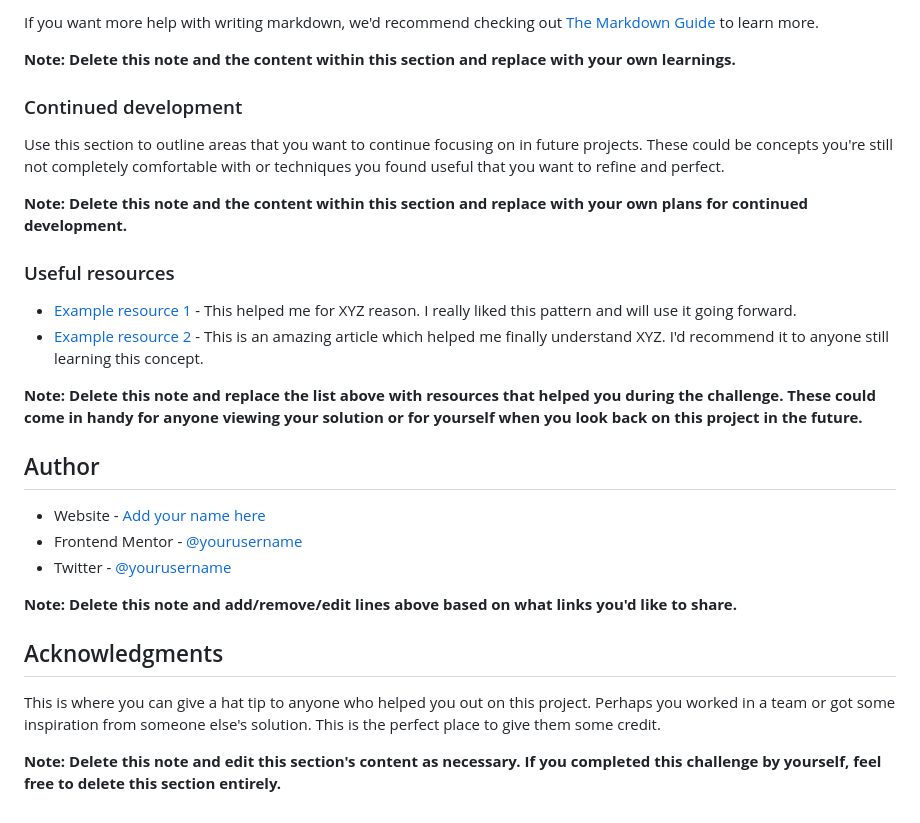
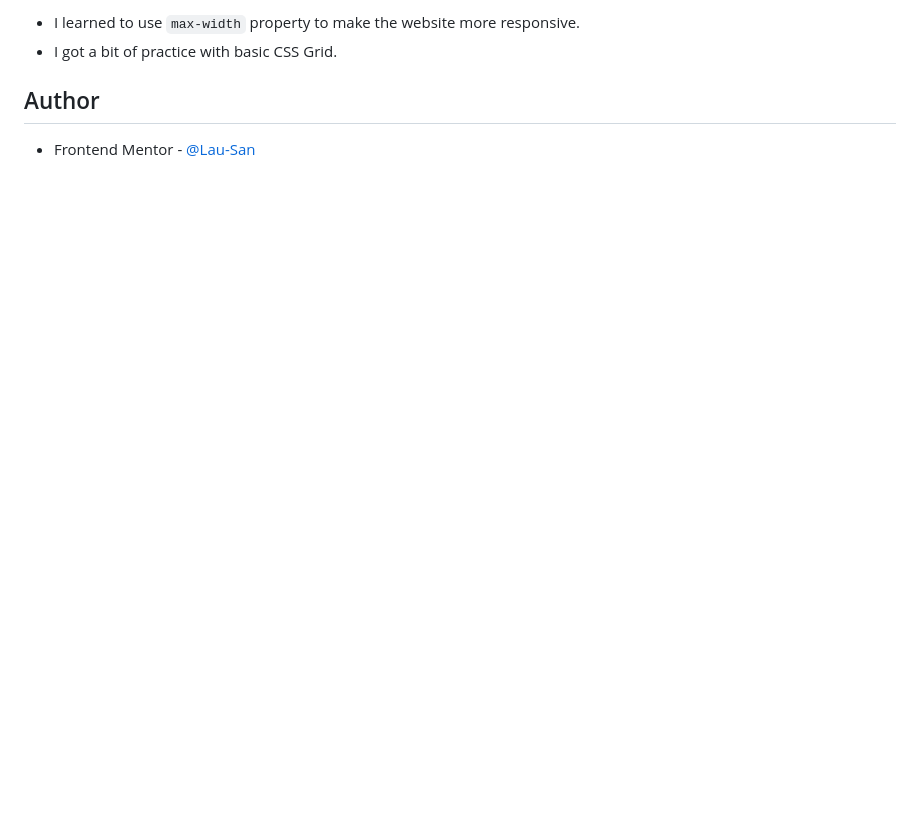
Before and after one commit to Lau-San/fm-3-column-preview-card, a Markdown page: README.md, the part around the change printed below. GitHub-like rendering; blank space fills up the shorter version.

```diff
--- a/README.md
+++ b/README.md
@@ -82,30 +48,6 @@ const proudOfThisFunc = () => {
-If you want more help with writing markdown, we'd recommend checking out [The Markdown Guide](https://www.markdownguide.org/) to learn more.
-
-**Note: Delete this note and the content within this section and replace with your own learnings.**
-
-### Continued development
-
-Use this section to outline areas that you want to continue focusing on in future projects. These could be concepts you're still not completely comfortable with or techniques you found useful that you want to refine and perfect.
-
-**Note: Delete this note and the content within this section and replace with your own plans for continued development.**
-
-### Useful resources
-
-- [Example resource 1](https://www.example.com) - This helped me for XYZ reason. I really liked this pattern and will use it going forward.
-- [Example resource 2](https://www.example.com) - This is an amazing article which helped me finally understand XYZ. I'd recommend it to anyone still learning this concept.
-
-**Note: Delete this note and replace the list above with resources that helped you during the challenge. These could come in handy for anyone viewing your solution or for yourself when you look back on this project in the future.**
+- I learned to use `max-width` property to make the website more responsive.
+- I got a bit of practice with basic CSS Grid.
 
 ## Author
 
-- Website - [Add your name here](https://www.your-site.com)
-- Frontend Mentor - [@yourusername](https://www.frontendmentor.io/profile/yourusername)
-- Twitter - [@yourusername](https://www.twitter.com/yourusername)
-
-**Note: Delete this note and add/remove/edit lines above based on what links you'd like to share.**
-
-## Acknowledgments
-
-This is where you can give a hat tip to anyone who helped you out on this project. Perhaps you worked in a team or got some inspiration from someone else's solution. This is the perfect place to give them some credit.
-
-**Note: Delete this note and edit this section's content as necessary. If you completed this challenge by yourself, feel free to delete this section entirely.**
+- Frontend Mentor - [@Lau-San](https://www.frontendmentor.io/profile/Lau-San)
```
Also changed, not shown: other parts of README.md (+12 -46 lines), screenshot.png (added).
